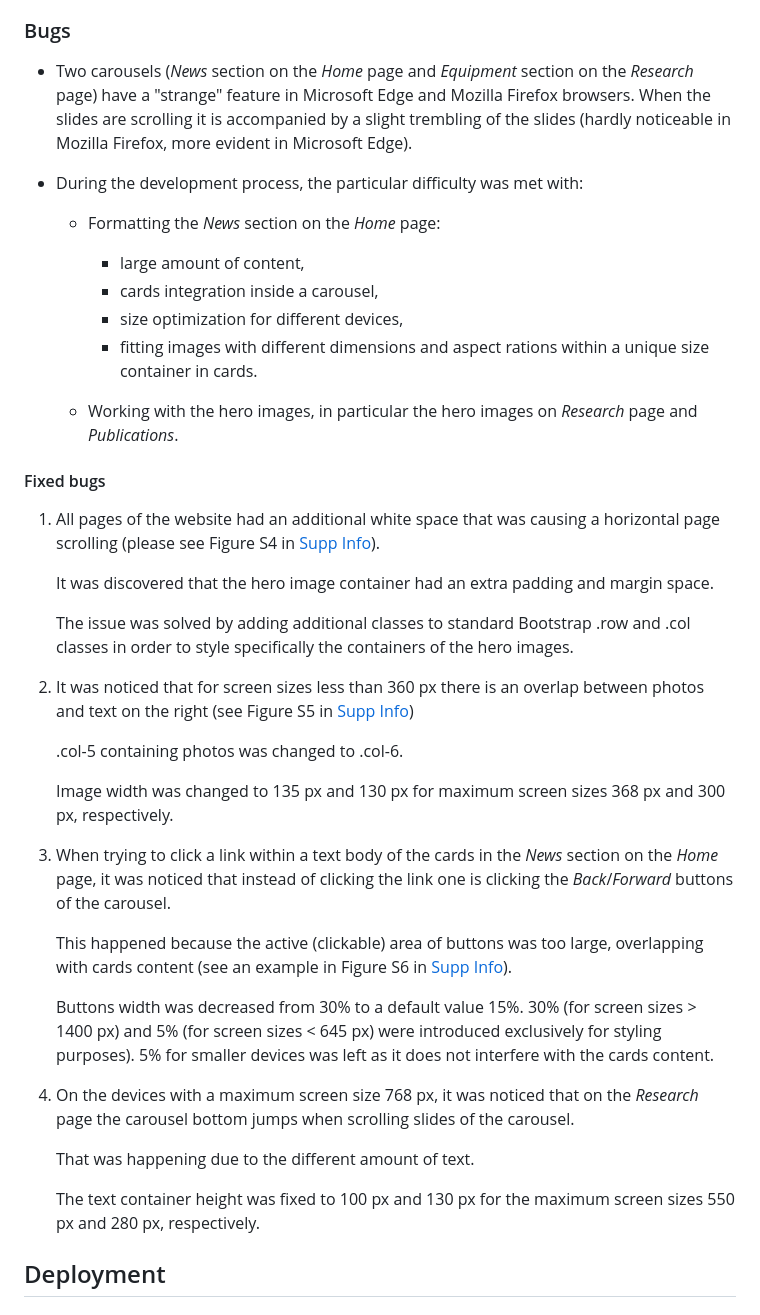
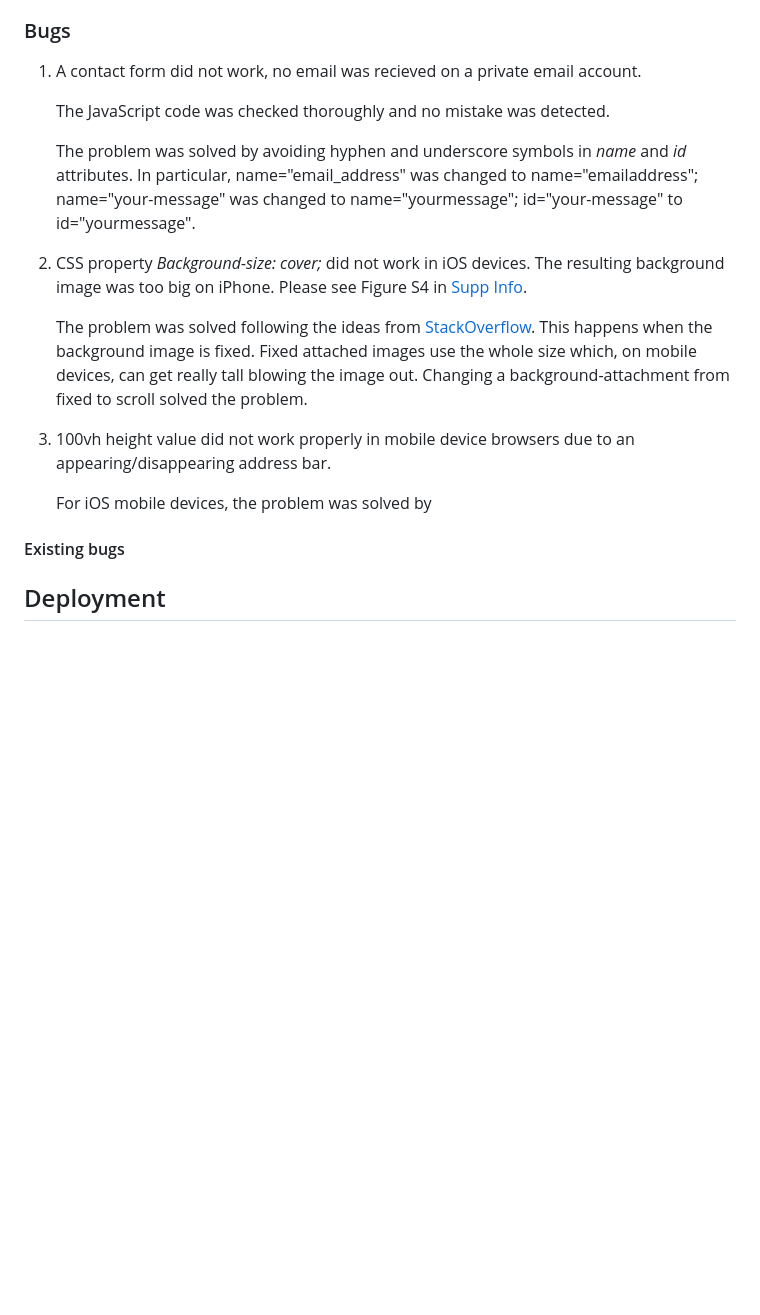
Before and after one commit to VictoriaShalabaeva/Visit-Moscow, a Markdown page: README.md, the part around the change. Drawn GitHub-style; blank space fills up the shorter version.

Commit message:
CSS property *Background-size: cover; bug discribed

```diff
--- a/README.md
+++ b/README.md
@@ -220,43 +220,24 @@ The manual testing is described [Here](manual-testing.md).
 
 ### Bugs
 
-  - Two carousels (*News* section on the *Home* page and *Equipment* section on the *Research* page) have a "strange" feature in Microsoft Edge and Mozilla Firefox browsers. When the slides are scrolling it is accompanied by a slight trembling of the slides (hardly noticeable in Mozilla Firefox, more evident in Microsoft Edge).
+1. A contact form did not work, no email was recieved on a private email account.
 
-  - During the development process, the particular difficulty was met with:
+   The JavaScript code was checked thoroughly and no mistake was detected.
 
-      - Formatting the *News* section on the *Home* page:
-          - large amount of content,
-          - cards integration inside a carousel,
-          - size optimization for different devices,
-          - fitting images with different dimensions and aspect rations within a unique size container in cards.
+   The problem was solved by avoiding hyphen and underscore symbols in *name* and *id* attributes.
+   In particular, name="email_address" was changed to name="emailaddress"; name="your-message" was changed to name="yourmessage"; id="your-message" to id="yourmessage".
 
-      - Working with the hero images, in particular the hero images on *Research* page and *Publications*.
+2. CSS property *Background-size: cover;* did not work in iOS devices. The resulting background image was too big on iPhone. Please see Figure S4 in [Supp Info](supp-info.md).
 
-#### Fixed bugs
+   The problem was solved following the ideas from [StackOverflow](https://stackoverflow.com/questions/24154666/background-size-cover-not-working-on-ios). This happens when the background image is fixed. Fixed attached images use the whole <body> size which, on mobile devices, can get really tall blowing the image out. Changing a background-attachment from fixed to scroll solved the problem.
 
-1. All pages of the website had an additional white space that was causing a horizontal page scrolling (please see Figure S4 in [Supp Info](supp-info.md)).
+3. 100vh height value did not work properly in mobile device browsers due to an appearing/disappearing address bar.
 
-   It was discovered that the hero image container had an extra padding and margin space.
+   For iOS mobile devices, the problem was solved by
 
-   The issue was solved by adding additional classes to standard Bootstrap .row and .col classes in order to style specifically the containers of the hero images.
 
-2. It was noticed that for screen sizes less than 360 px there is an overlap between photos and text on the right (see Figure S5 in [Supp Info](supp-info.md))
 
-   .col-5 containing photos was changed to .col-6.
-
-   Image width was changed to 135 px and 130 px for maximum screen sizes 368 px and 300 px, respectively.
-
-3. When trying to click a link within a text body of the cards in the *News* section on the *Home* page, it was noticed that instead of clicking the link one is clicking the *Back*/*Forward* buttons of the carousel.
-
-   This happened because the active (clickable) area of buttons was too large, overlapping with cards content (see an example in Figure S6 in [Supp Info](supp-info.md)).
-
-   Buttons width was decreased from 30% to a default value 15%. 30% (for screen sizes > 1400 px) and 5% (for screen sizes < 645 px) were introduced exclusively for styling purposes). 5% for smaller devices was left as it does not interfere with the cards content.
-
-4. On the devices with a maximum screen size 768 px, it was noticed that on the *Research* page the carousel bottom jumps when scrolling slides of the carousel.
-
-   That was happening due to the different amount of text.
-
-   The text container height was fixed to 100 px and 130 px for the maximum screen sizes 550 px and 280 px, respectively.
+#### Existing bugs
 
 ## Deployment
 
```
Also changed, not shown: supp-info.md (+4 -0 lines), assets/images/bugs/background-bug.jpg (added), 3 other files.
